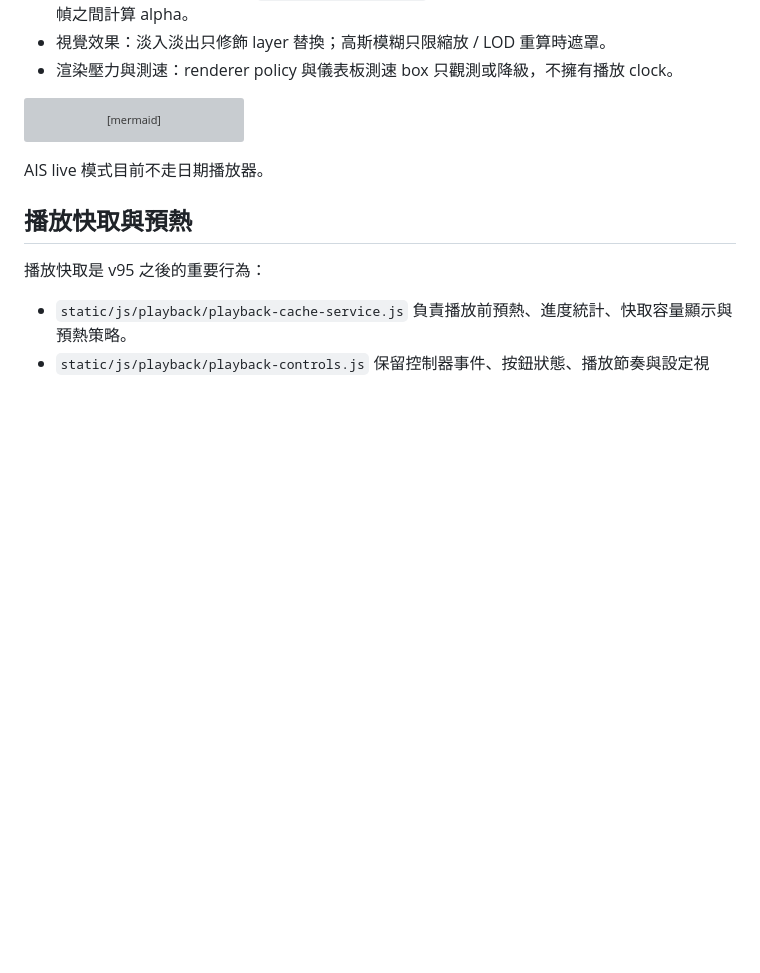
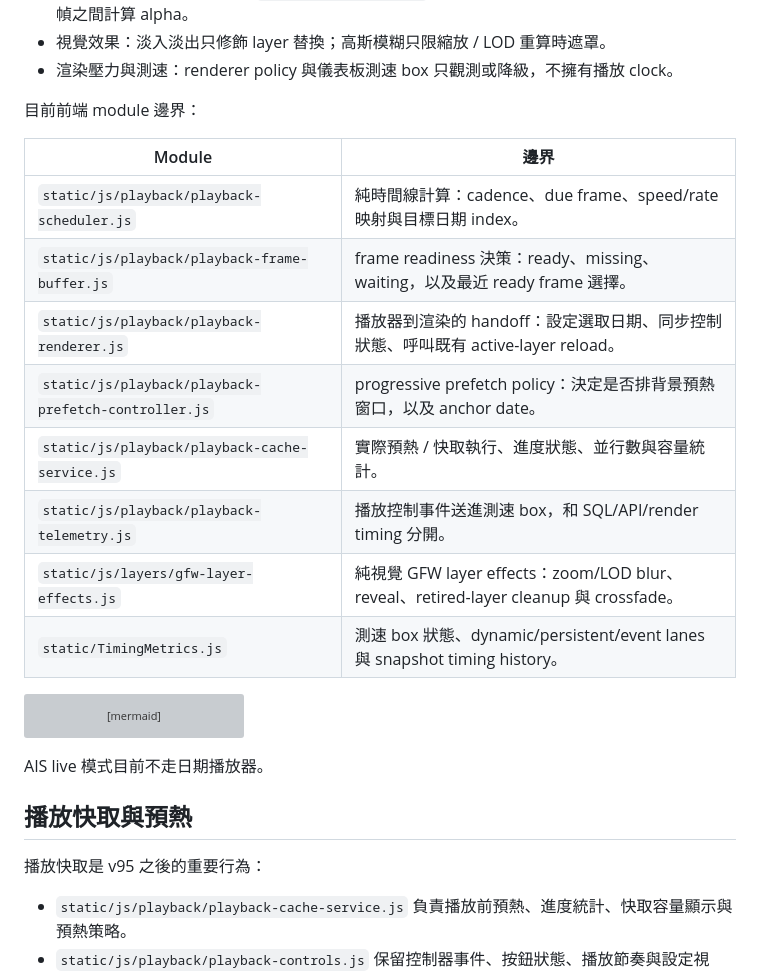
Before and after one commit to Kagamihara-Ruruka/gfw-flask-mysql-adapter, a Markdown page: README.zh-TW.md, the part around the change. Drawn GitHub-style; blank space fills up the shorter version; grey boxes are pictures that could not be loaded.

````diff
--- a/README.zh-TW.md
+++ b/README.zh-TW.md
@@ -151,6 +151,19 @@ GFW 支援：
 - Frame 補間：保留給未來的 `requestAnimationFrame` 視覺循環，只在兩張已 ready 的真實資料幀之間計算 alpha。
 - 視覺效果：淡入淡出只修飾 layer 替換；高斯模糊只限縮放 / LOD 重算時遮罩。
 - 渲染壓力與測速：renderer policy 與儀表板測速 box 只觀測或降級，不擁有播放 clock。
+
+目前前端 module 邊界：
+
+| Module | 邊界 |
+| --- | --- |
+| `static/js/playback/playback-scheduler.js` | 純時間線計算：cadence、due frame、speed/rate 映射與目標日期 index。 |
+| `static/js/playback/playback-frame-buffer.js` | frame readiness 決策：ready、missing、waiting，以及最近 ready frame 選擇。 |
+| `static/js/playback/playback-renderer.js` | 播放器到渲染的 handoff：設定選取日期、同步控制狀態、呼叫既有 active-layer reload。 |
+| `static/js/playback/playback-prefetch-controller.js` | progressive prefetch policy：決定是否排背景預熱窗口，以及 anchor date。 |
+| `static/js/playback/playback-cache-service.js` | 實際預熱 / 快取執行、進度狀態、並行數與容量統計。 |
+| `static/js/playback/playback-telemetry.js` | 播放控制事件送進測速 box，和 SQL/API/render timing 分開。 |
+| `static/js/layers/gfw-layer-effects.js` | 純視覺 GFW layer effects：zoom/LOD blur、reveal、retired-layer cleanup 與 crossfade。 |
+| `static/TimingMetrics.js` | 測速 box 狀態、dynamic/persistent/event lanes 與 snapshot timing history。 |
 
 ```mermaid
 flowchart LR
````
Also changed, not shown: README.md (+13 -0 lines).
